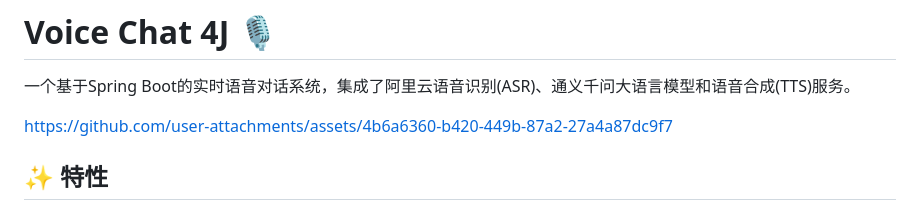
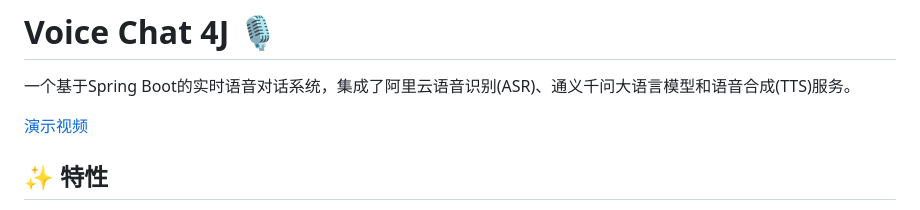
Before and after one commit to huihuisire/voice-chat, a Markdown page: README.md, the part around the change. Drawn GitHub-style.

```diff
--- a/README.md
+++ b/README.md
@@ -2,7 +2,7 @@
 
 一个基于Spring Boot的实时语音对话系统，集成了阿里云语音识别(ASR)、通义千问大语言模型和语音合成(TTS)服务。
 
-https://github.com/user-attachments/assets/4b6a6360-b420-449b-87a2-27a4a87dc9f7
+[演示视频](https://github.com/user-attachments/assets/4b6a6360-b420-449b-87a2-27a4a87dc9f7)
 
 ## ✨ 特性
 
```
